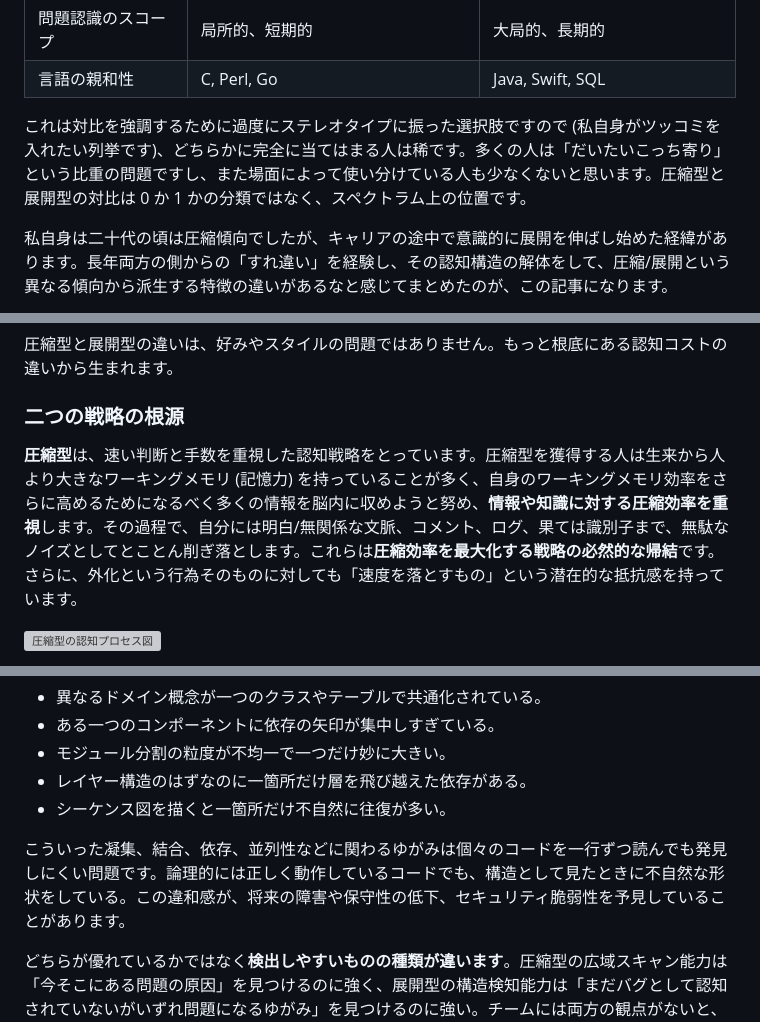
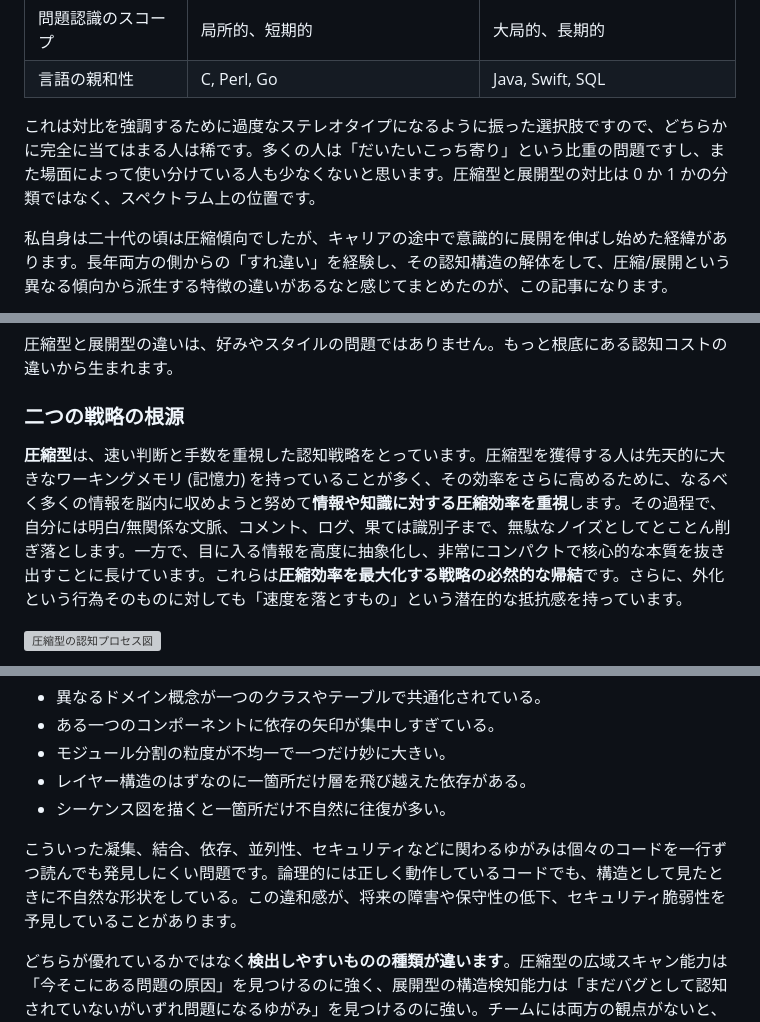
Before and after one commit to torao/zenn, a Markdown page: articles/20260502-differences-in-engrs-cognitive-strategies.md, 3 parts joined by grey strips. Drawn GitHub-style; grey boxes are pictures that could not be loaded.

```diff
--- a/articles/20260502-differences-in-engrs-awareness-strategies.md
+++ b/articles/20260502-differences-in-engrs-cognitive-strategies.md
@@ -94,7 +95,7 @@ published_at: 2026-05-11 07:00
 | 問題認識のスコープ | 局所的、短期的 | 大局的、長期的 |
 | 言語の親和性 | C, Perl, Go | Java, Swift, SQL |
 
-これは対比を強調するために過度にステレオタイプに振った選択肢ですので (私自身がツッコミを入れたい列挙です)、どちらかに完全に当てはまる人は稀です。多くの人は「だいたいこっち寄り」という比重の問題ですし、また場面によって使い分けている人も少なくないと思います。圧縮型と展開型の対比は 0 か 1 かの分類ではなく、スペクトラム上の位置です。
+これは対比を強調するために過度なステレオタイプになるように振った選択肢ですので、どちらかに完全に当てはまる人は稀です。多くの人は「だいたいこっち寄り」という比重の問題ですし、また場面によって使い分けている人も少なくないと思います。圧縮型と展開型の対比は 0 か 1 かの分類ではなく、スペクトラム上の位置です。
 
 私自身は二十代の頃は圧縮傾向でしたが、キャリアの途中で意識的に展開を伸ばし始めた経緯があります。長年両方の側からの「すれ違い」を経験し、その認知構造の解体をして、圧縮/展開という異なる傾向から派生する特徴の違いがあるなと感じてまとめたのが、この記事になります。
 
@@ -106,7 +107,7 @@ published_at: 2026-05-11 07:00
 
 ### 二つの戦略の根源
 
-**圧縮型**は、速い判断と手数を重視した認知戦略をとっています。圧縮型を獲得する人は生来から人より大きなワーキングメモリ (記憶力) を持っていることが多く、自身のワーキングメモリ効率をさらに高めるためになるべく多くの情報を脳内に収めようと努め、**情報や知識に対する圧縮効率を重視**します。その過程で、自分には明白/無関係な文脈、コメント、ログ、果ては識別子まで、無駄なノイズとしてとことん削ぎ落とします。これらは**圧縮効率を最大化する戦略の必然的な帰結**です。さらに、外化という行為そのものに対しても「速度を落とすもの」という潜在的な抵抗感を持っています。
+**圧縮型**は、速い判断と手数を重視した認知戦略をとっています。圧縮型を獲得する人は先天的に大きなワーキングメモリ (記憶力) を持っていることが多く、その効率をさらに高めるために、なるべく多くの情報を脳内に収めようと努めて**情報や知識に対する圧縮効率を重視**します。その過程で、自分には明白/無関係な文脈、コメント、ログ、果ては識別子まで、無駄なノイズとしてとことん削ぎ落とします。一方で、目に入る情報を高度に抽象化し、非常にコンパクトで核心的な本質を抜き出すことに長けています。これらは**圧縮効率を最大化する戦略の必然的な帰結**です。さらに、外化という行為そのものに対しても「速度を落とすもの」という潜在的な抵抗感を持っています。
 
 ![圧縮型の認知プロセス図](/images/20260502/internalizer-type.png)
 
@@ -163,7 +164,7 @@ published_at: 2026-05-11 07:00
 - レイヤー構造のはずなのに一箇所だけ層を飛び越えた依存がある。
 - シーケンス図を描くと一箇所だけ不自然に往復が多い。
 
-こういった凝集、結合、依存、並列性などに関わるゆがみは個々のコードを一行ずつ読んでも発見しにくい問題です。論理的には正しく動作しているコードでも、構造として見たときに不自然な形状をしている。この違和感が、将来の障害や保守性の低下、セキュリティ脆弱性を予見していることがあります。
+こういった凝集、結合、依存、並列性、セキュリティなどに関わるゆがみは個々のコードを一行ずつ読んでも発見しにくい問題です。論理的には正しく動作しているコードでも、構造として見たときに不自然な形状をしている。この違和感が、将来の障害や保守性の低下、セキュリティ脆弱性を予見していることがあります。
 
 どちらが優れているかではなく**検出しやすいものの種類が違います**。圧縮型の広域スキャン能力は「今そこにある問題の原因」を見つけるのに強く、展開型の構造検知能力は「まだバグとして認知されていないがいずれ問題になるゆがみ」を見つけるのに強い。チームには両方の観点がないと、どちらかの種類の問題が検出されないまま (検出どころか問題として認知されないまま) 残ります。
 
```
Also changed, not shown: other parts of articles/20260502-differences-in-engrs-cognitive-strategies.md (+32 -21 lines).
